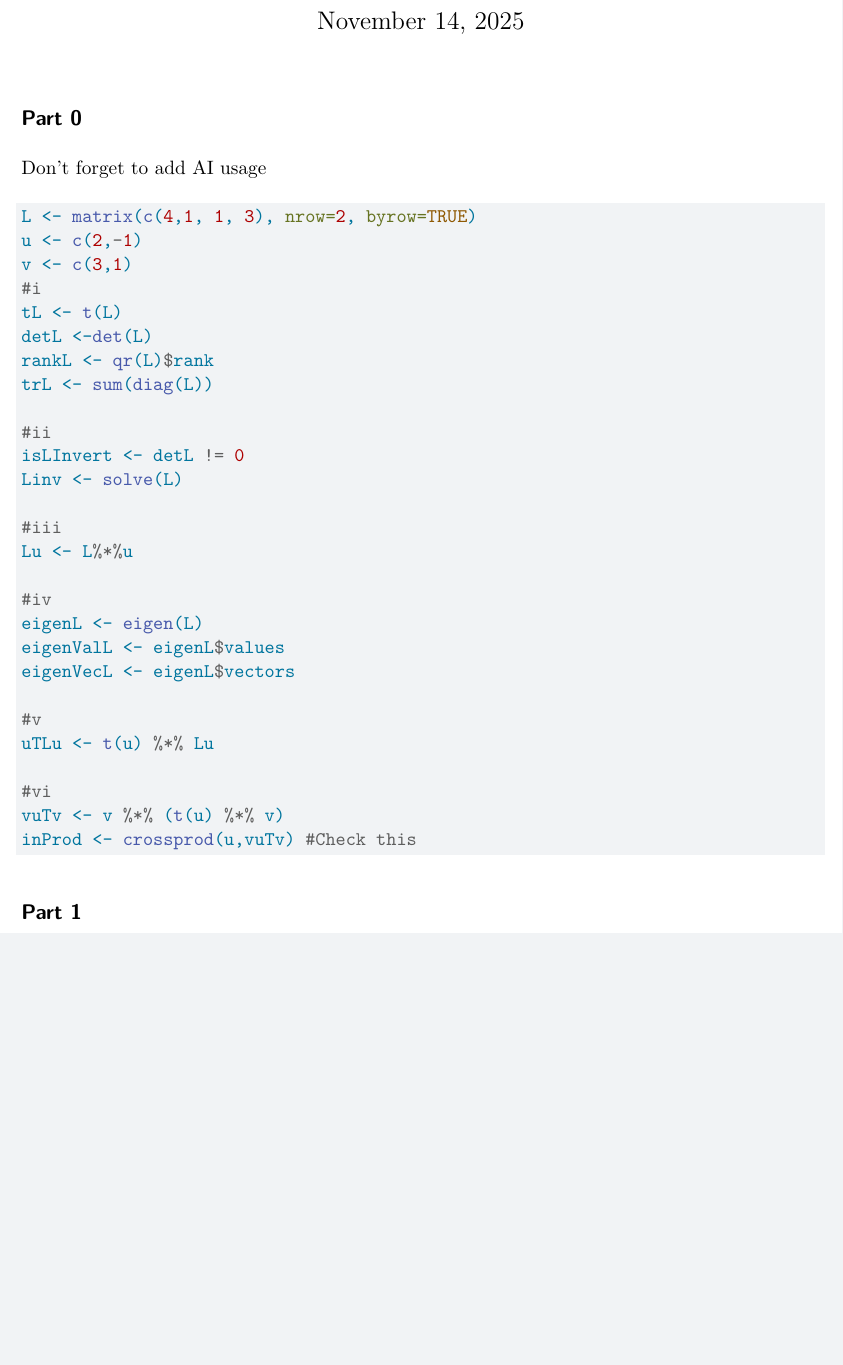
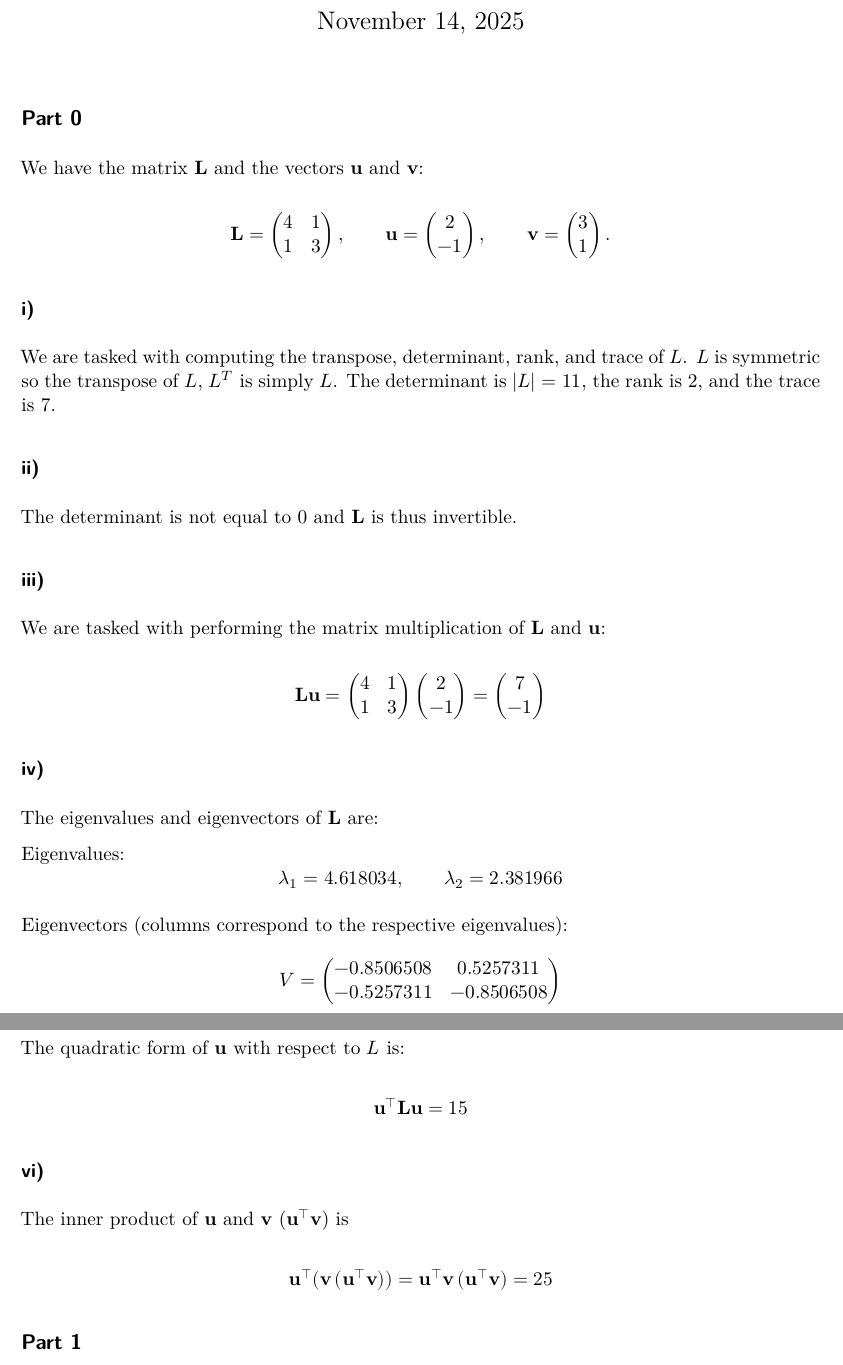
Before and after one commit to sarakopelman/STAN53-Labs, a Quarto document (Lab1/Lab1.qmd): part of page 1 of 10 before the commit and two parts of pages 1 and 2 of 10 after it, the two joined at a grey line, cut so that both start at the same text, the shorter picture padded with empty space. Rendered offline with R 4.5, knitr and Pandoc in place of Quarto, then LaTeX, with nearby package versions; both versions are drawn in the output format of the newer one.

Commit message:
Part 0 written

````diff
--- a/Lab1/Lab1.qmd
+++ b/Lab1/Lab1.qmd
@@ -1,15 +1,14 @@
 ---
-title: "Lab 1"
+title: "Computer Lab 1: High dimensional data analysis"
 author: "Sara Kopelman"
 date: today
-format: html
+format: pdf
 ---
 
 ## Part 0
 
-Don't forget to add AI usage
-
 ```{r}
+#| echo: false
 L <- matrix(c(4,1, 1, 3), nrow=2, byrow=TRUE)
 u <- c(2,-1)
 v <- c(3,1)
@@ -36,8 +35,89 @@ uTLu <- t(u) %*% Lu
 
 #vi
 vuTv <- v %*% (t(u) %*% v)
-inProd <- crossprod(u,vuTv) #Check this
+inProd <- crossprod(u,vuTv)
 ```
+
+We have the matrix $\mathbf L$ and the vectors $\mathbf u$ and $\mathbf v$:
+
+$$
+\mathbf L =
+\begin{pmatrix}
+4 & 1 \\
+1 & 3
+\end{pmatrix},
+\qquad
+\mathbf u =
+\begin{pmatrix}
+2 \\
+-1
+\end{pmatrix},
+\qquad
+\mathbf v =
+\begin{pmatrix}
+3 \\
+1
+\end{pmatrix}.
+$$
+
+### i)
+
+We are tasked with computing the transpose, determinant, rank, and trace of $L$. $L$ is symmetric so the transpose of $L$, $L^T$ is simply $L$. The determinant is $|L| = `r detL`$, the rank is `r rankL`, and the trace is `r trL`.
+
+### ii)
+
+The determinant is not equal to 0 and $\mathbf L$ is thus invertible.
+
+### iii)
+
+We are tasked with performing the matrix multiplication of $\mathbf L$ and $\mathbf u$:
+
+$$
+\mathbf{Lu}=
+\begin{pmatrix}
+4 & 1 \\
+1 & 3
+\end{pmatrix}\begin{pmatrix}
+2 \\
+-1
+\end{pmatrix}=\begin{pmatrix}
+7\\
+-1
+\end{pmatrix}
+$$
+
+### iv)
+
+The eigenvalues and eigenvectors of $\mathbf L$ are:
+
+Eigenvalues: $$
+\lambda_1 = 4.618034, \qquad \lambda_2 = 2.381966
+$$
+
+Eigenvectors (columns correspond to the respective eigenvalues): $$
+V =
+\begin{pmatrix}
+-0.8506508 & 0.5257311 \\
+-0.5257311 & -0.8506508
+\end{pmatrix}
+$$
+
+### v)
+
+The quadratic form of $\mathbf u$ with respect to $L$ is:
+
+$$
+\mathbf u^\top \mathbf L \mathbf u = 15
+$$
+
+### vi)
+
+The inner product of $\mathbf{u}$ and $\mathbf{v}$ ($\mathbf{u}^\top \mathbf{v}$) is
+
+$$
+\mathbf{u}^\top (\mathbf{v} \, (\mathbf{u}^\top \mathbf{v})) =
+\mathbf{u}^\top \mathbf{v} \, (\mathbf{u}^\top \mathbf{v}) = 25
+$$
 
 ## Part 1
 
````
Also changed, not shown: Lab1/Lab1.qmd (4 more changed lines).
